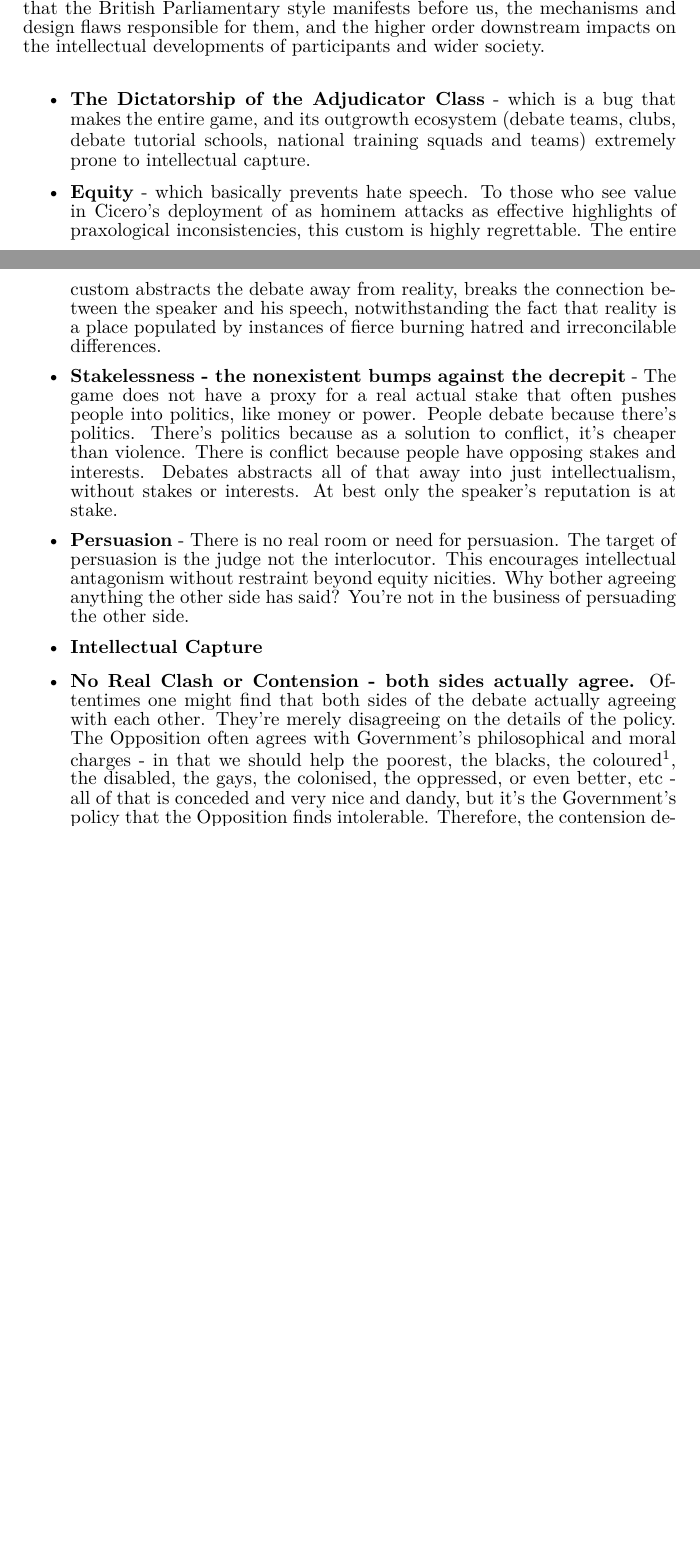
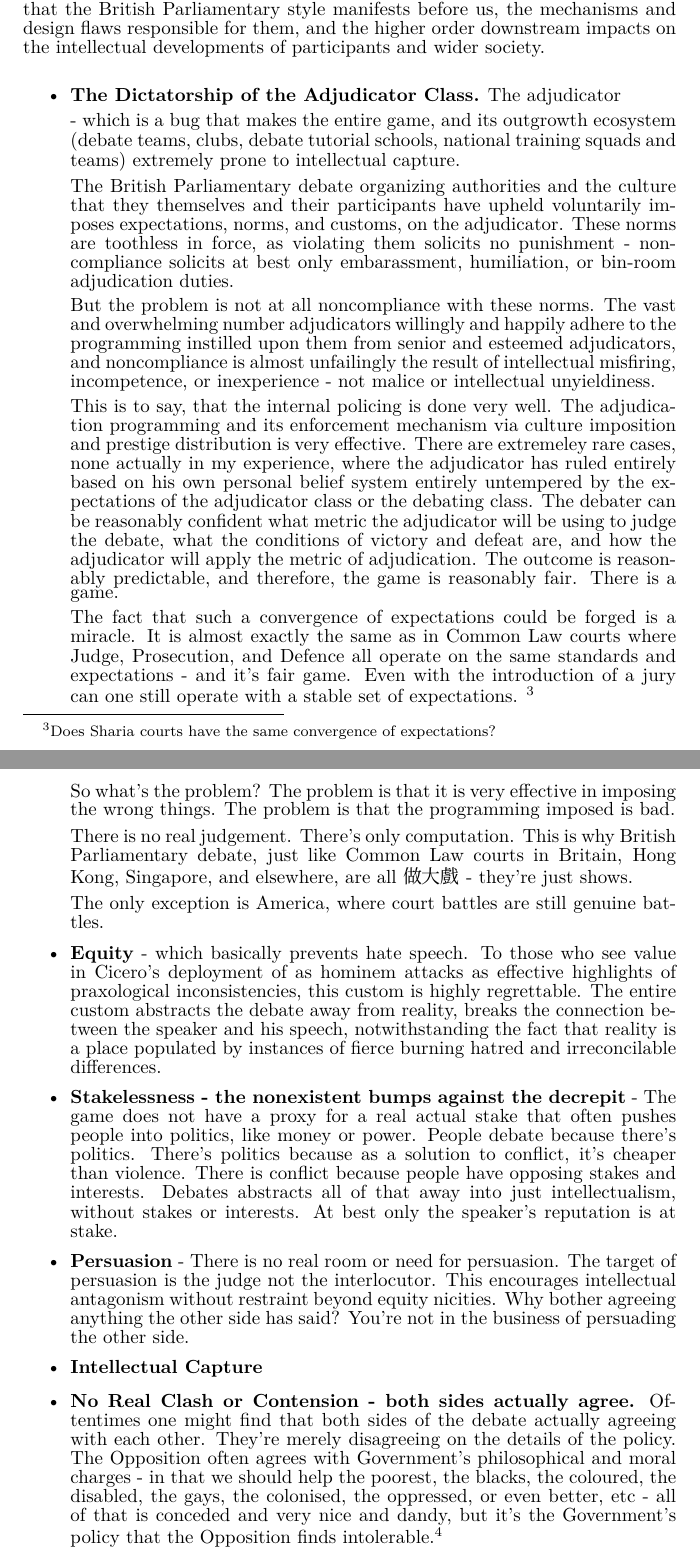
Before and after one commit to 0xJamesBong/roman-senatorial-debate, a LaTeX thesis (paper/roman-senatorial-debate.tex, which reads paper/chapters/1-intro.tex): two parts of pages 4 and 5 of 24 before the commit and two parts of pages 5 and 6 of 25 after it, joined at a grey line, cut so that both start at the same text, the shorter picture padded with empty space. Compiled offline with XeLaTeX; a missing font is replaced by an installed copy or a similar font.

Commit message:
more prose

```diff
--- a/paper/chapters/1-intro.tex
+++ b/paper/chapters/1-intro.tex
@@ -7,12 +16,34 @@ I don't agree with this anymore. Or rather, I think the British Parliamentary st
 It has become necessary for one to enumerate and declare the problems and ills that the British Parliamentary style manifests before us, the mechanisms and design flaws responsible for them, and the higher order downstream impacts on the intellectual developments of participants and wider society.
 
 \begin{itemize}
-    \item \textbf{The Dictatorship of the Adjudicator Class} - which is a bug that makes the entire game, and its outgrowth ecosystem (debate teams, clubs, debate tutorial schools, national training squads and teams) extremely prone to intellectual capture.
+    \item \textbf{The Dictatorship of the Adjudicator Class.} The adjudicator
+
+    - which is a bug that makes the entire game, and its outgrowth ecosystem (debate teams, clubs, debate tutorial schools, national training squads and teams) extremely prone to intellectual capture.
+
+    The British Parliamentary debate organizing authorities and the culture that they themselves and their participants have upheld voluntarily imposes expectations, norms, and customs, on the adjudicator. These norms are toothless in force, as violating them solicits no punishment - noncompliance solicits at best only embarassment, humiliation, or bin-room adjudication duties.
+
+    But the problem is not at all noncompliance with these norms. The vast and overwhelming number adjudicators willingly and happily adhere to the programming instilled upon them from senior and esteemed adjudicators, and noncompliance is almost unfailingly the result of intellectual misfiring, incompetence, or inexperience - not malice or intellectual unyieldiness.
+
+    This is to say, that the internal policing is done very well. The adjudication programming and its enforcement mechanism via culture imposition and prestige distribution is very effective. There are extremeley rare cases, none actually in my experience, where the adjudicator has ruled entirely based on his own personal belief system entirely untempered by the expectations of the adjudicator class or the debating class. The debater can be reasonably confident what metric the adjudicator will be using to judge the debate, what the conditions of victory and defeat are, and how the adjudicator will apply the metric of adjudication. The outcome is reasonably predictable, and therefore, the game is reasonably fair. There is a game.
+
+    The fact that such a convergence of expectations could be forged is a miracle. It is almost exactly the same as in Common Law courts where Judge, Prosecution, and Defence all operate on the same standards and expectations - and it's fair game. Even with the introduction of a jury can one still operate with a stable set of expectations.
+    \footnote{Does Sharia courts have the same convergence of expectations?}
+
+    So what's the problem? The problem is that it is very effective in imposing the wrong things. The problem is that the programming imposed is bad.
+
+
+    There is no real judgement. There's only computation.
+    This is why British Parliamentary debate, just like Common Law courts in Britain, Hong Kong, Singapore, and elsewhere, are all 做大戲 - they're just shows.
+
+    The only exception is America, where court battles are still genuine battles.
+
+
     \item \textbf{Equity} - which basically prevents hate speech. To those who see value in Cicero's deployment of as hominem attacks as effective highlights of praxological inconsistencies, this custom is highly regrettable. The entire custom abstracts the debate away from reality, breaks the connection between the speaker and his speech, notwithstanding the fact that reality is a place populated by instances of fierce burning hatred and irreconcilable differences.
     \item \textbf{Stakelessness - the nonexistent bumps against the decrepit} - The game does not have a proxy for a real actual stake that often pushes people into politics, like money or power. People debate because there's politics. There's politics because as a solution to conflict, it's cheaper than violence. There is conflict because people have opposing stakes and interests. Debates abstracts all of that away into just intellectualism, without stakes or interests. At best only the speaker's reputation is at stake.
     \item \textbf{Persuasion} - There is no real room or need for persuasion. The target of persuasion is the judge not the interlocutor. This encourages intellectual antagonism without restraint beyond equity nicities. Why bother agreeing anything the other side has said? You're not in the business of persuading the other side.
     \item \textbf{Intellectual Capture}
-    \item \textbf{No Real Clash or Contension - both sides actually agree.} Oftentimes one might find that both sides of the debate actually agreeing with each other. They're merely disagreeing on the details of the policy. The Opposition often agrees with Government's philosophical and moral charges - in that we should help the poorest, the blacks, the coloured\footnote{Note, that the usual charges of White Privilege globally enjoyed by the Whites can easily be refashioned into similar charges against the Chinese in South East Asia society - especially in Singapore and Malaysia - but you won't find these arguments as fervently and passionately doled out. It's called the Chinese Privilege. I prophesize, if and once these arguments are made in the South East Asian debating circuit, it will not take long to become a tangible political crisis in the region. Indeed, such discourse has already found itself into Singaporean elections. It must not be allowed to fester to the same degree of prevalance, acceptability, and dispersion as the White Privilege discourse. It will bring disaster to South East Asia.}, the disabled, the gays, the colonised, the oppressed, or even better, etc - all of that is conceded and very nice and dandy, but it's the Government's policy that the Opposition finds intolerable.
+    \item \textbf{No Real Clash or Contension - both sides actually agree.} Oftentimes one might find that both sides of the debate actually agreeing with each other. They're merely disagreeing on the details of the policy. The Opposition often agrees with Government's philosophical and moral charges - in that we should help the poorest, the blacks, the coloured, the disabled, the gays, the colonised, the oppressed, or even better, etc - all of that is conceded and very nice and dandy, but it's the Government's policy that the Opposition finds intolerable.\footnote{Note, that the usual charges of White Privilege globally enjoyed by the Whites can easily be refashioned into similar charges against the Chinese in South East Asia society - especially in Singapore and Malaysia - but you won't find these arguments as fervently and passionately doled out. It's called the Chinese Privilege. I prophesize, if and once these arguments are made in the South East Asian debating circuit, it will not take long to become a tangible political crisis in the region. Indeed, such discourse has already found itself into Singaporean elections. It must not be allowed to fester to the same degree of prevalance, acceptability, and dispersion as the White Privilege discourse. It will bring disaster to South East Asia.}
+
     Therefore, the contension delivered compared to the contension expected, appears anti-climatic, petty and childish, and stratgically clever but intellectually perfunctorious if not mendacious.
 
     It vaguely reminds Marx's charge against bourgeois parliamentary democracy where the real conflict is not between parties inside parliament but between the bourgeois parliament and the proletariat masses.
```
Also changed, not shown: paper/out/roman-senatorial-debate.pdf, paper/chapters/1-intro.tex (13 more changed lines), 3 other files.
